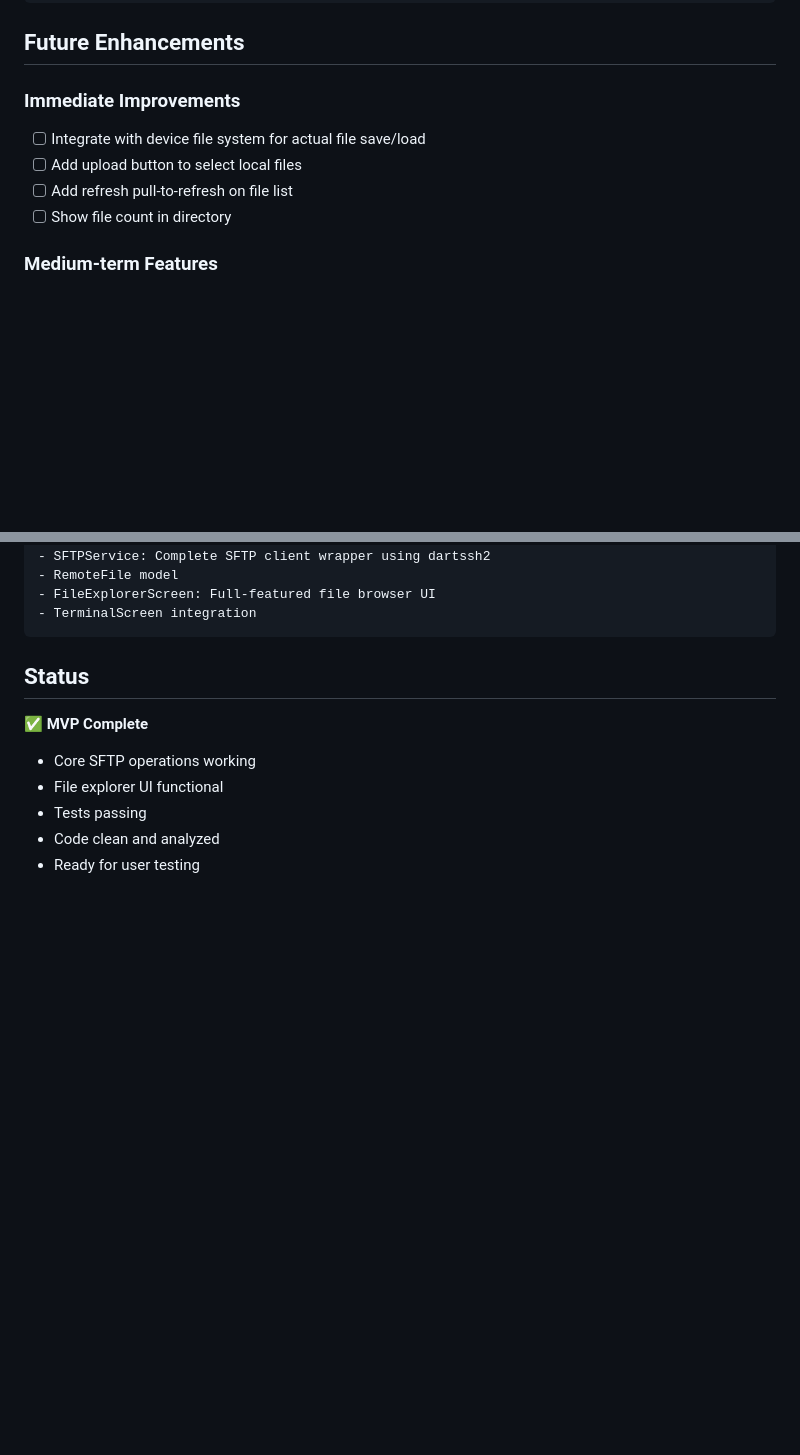
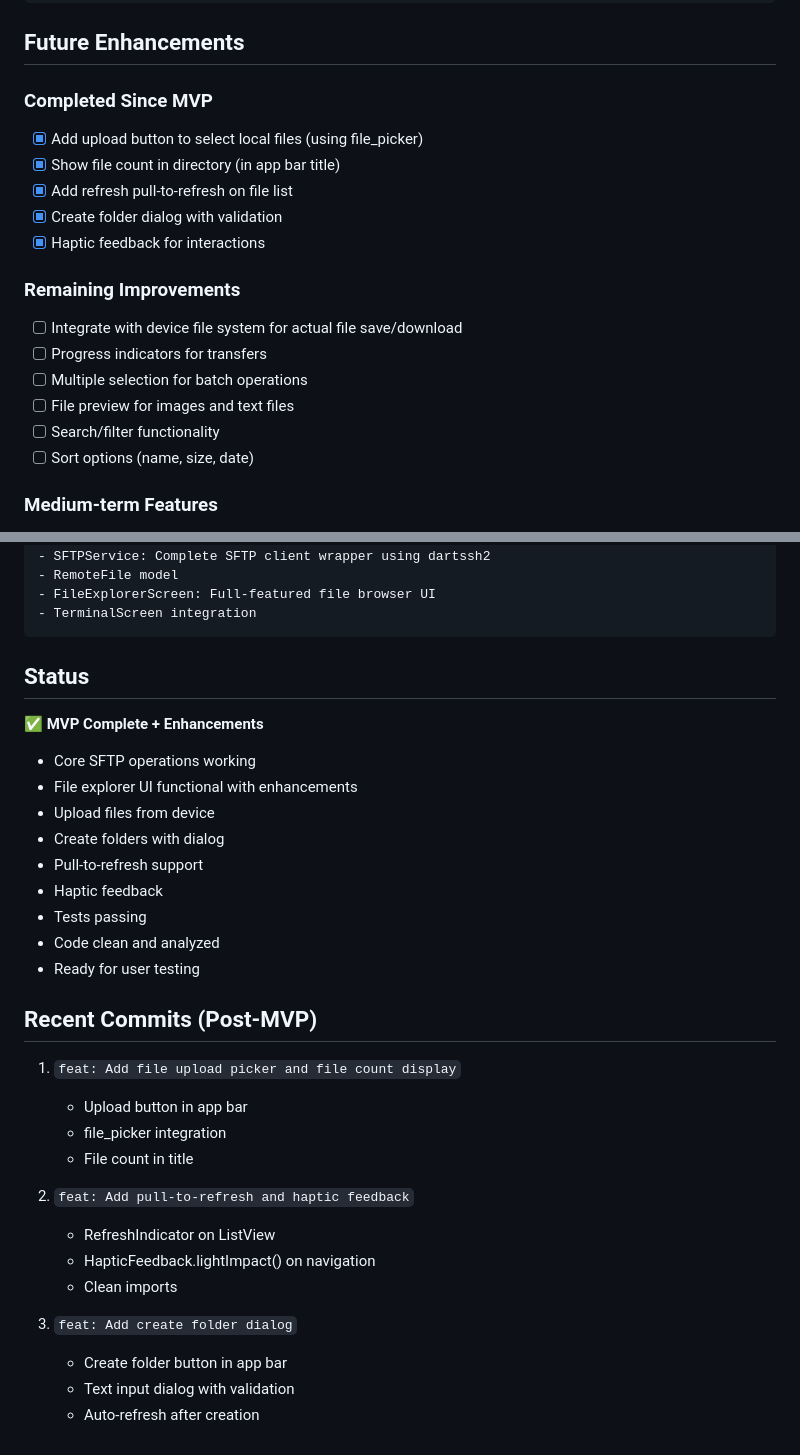
Before and after one commit to clouds56-bot/blink-android, a Markdown page: SFTP_MVP_SUMMARY.md, 2 parts joined by grey strips. GitHub-like rendering; blank space fills up the shorter version.

Commit message:
docs: Update SFTP summary with post-MVP enhancements
Updated summary with completed enhancements:

- Upload file picker
- File count display
- Pull-to-refresh
- Create folder dialog
- Haptic feedback

Updated status to reflect post-MVP additions.

```diff
--- a/SFTP_MVP_SUMMARY.md
+++ b/SFTP_MVP_SUMMARY.md
@@ -130,11 +130,20 @@ await sftpClient.stat('/path/to/file');
 
 ## Future Enhancements
 
-### Immediate Improvements
-- [ ] Integrate with device file system for actual file save/load
-- [ ] Add upload button to select local files
-- [ ] Add refresh pull-to-refresh on file list
-- [ ] Show file count in directory
+### Completed Since MVP
+- [x] Add upload button to select local files (using file_picker)
+- [x] Show file count in directory (in app bar title)
+- [x] Add refresh pull-to-refresh on file list
+- [x] Create folder dialog with validation
+- [x] Haptic feedback for interactions
+
+### Remaining Improvements
+- [ ] Integrate with device file system for actual file save/download
+- [ ] Progress indicators for transfers
+- [ ] Multiple selection for batch operations
+- [ ] File preview for images and text files
+- [ ] Search/filter functionality
+- [ ] Sort options (name, size, date)
 
 ### Medium-term Features
 - [ ] Multiple selection for batch operations
@@ -196,9 +205,30 @@ Added SFTP functionality to browse remote file systems via SSH
 
 ## Status
 
-✅ **MVP Complete**
+✅ **MVP Complete + Enhancements**
 - Core SFTP operations working
-- File explorer UI functional
+- File explorer UI functional with enhancements
+- Upload files from device
+- Create folders with dialog
+- Pull-to-refresh support
+- Haptic feedback
 - Tests passing
 - Code clean and analyzed
 - Ready for user testing
+
+## Recent Commits (Post-MVP)
+
+1. `feat: Add file upload picker and file count display`
+   - Upload button in app bar
+   - file_picker integration
+   - File count in title
+
+2. `feat: Add pull-to-refresh and haptic feedback`
+   - RefreshIndicator on ListView
+   - HapticFeedback.lightImpact() on navigation
+   - Clean imports
+
+3. `feat: Add create folder dialog`
+   - Create folder button in app bar
+   - Text input dialog with validation
+   - Auto-refresh after creation
```
